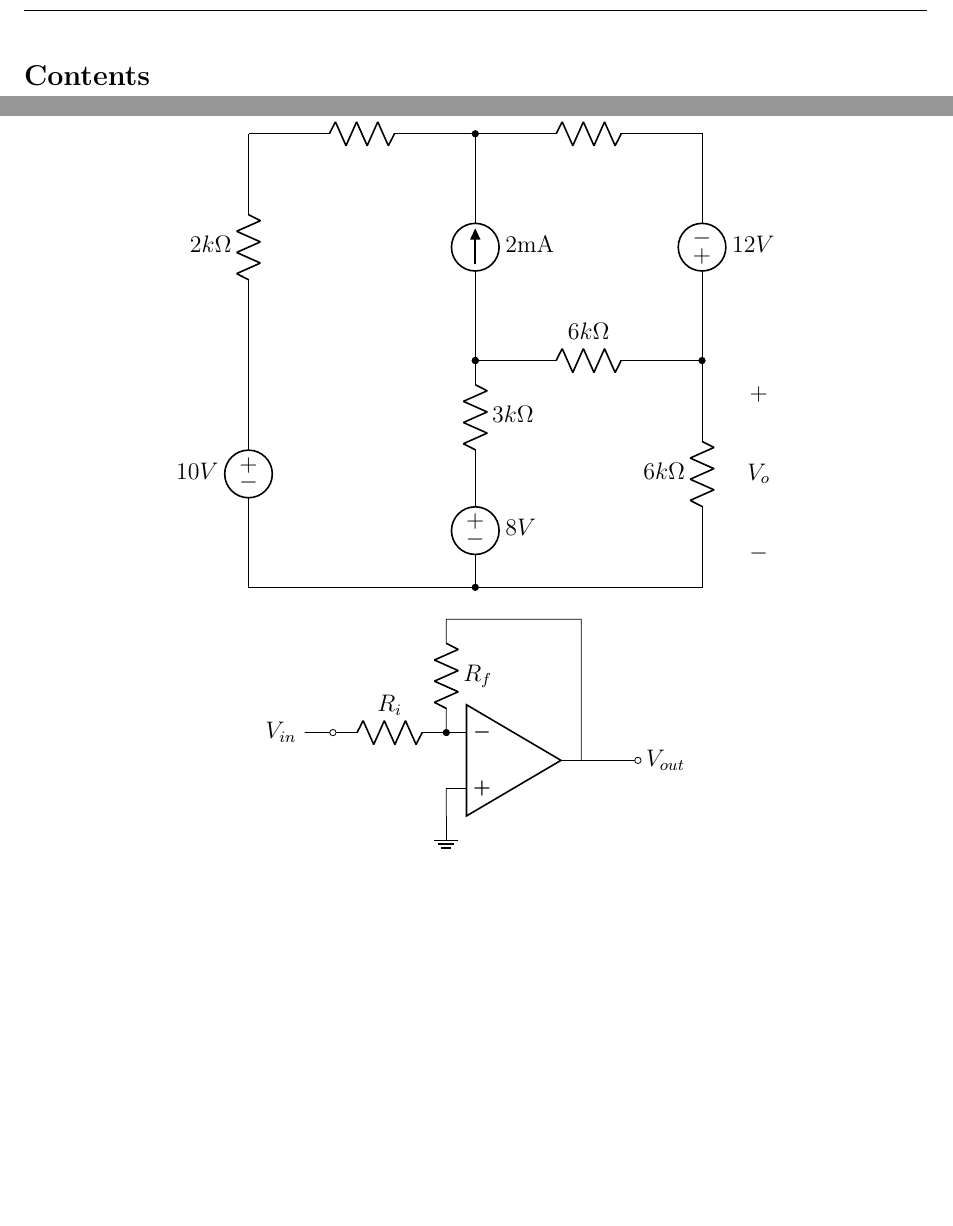
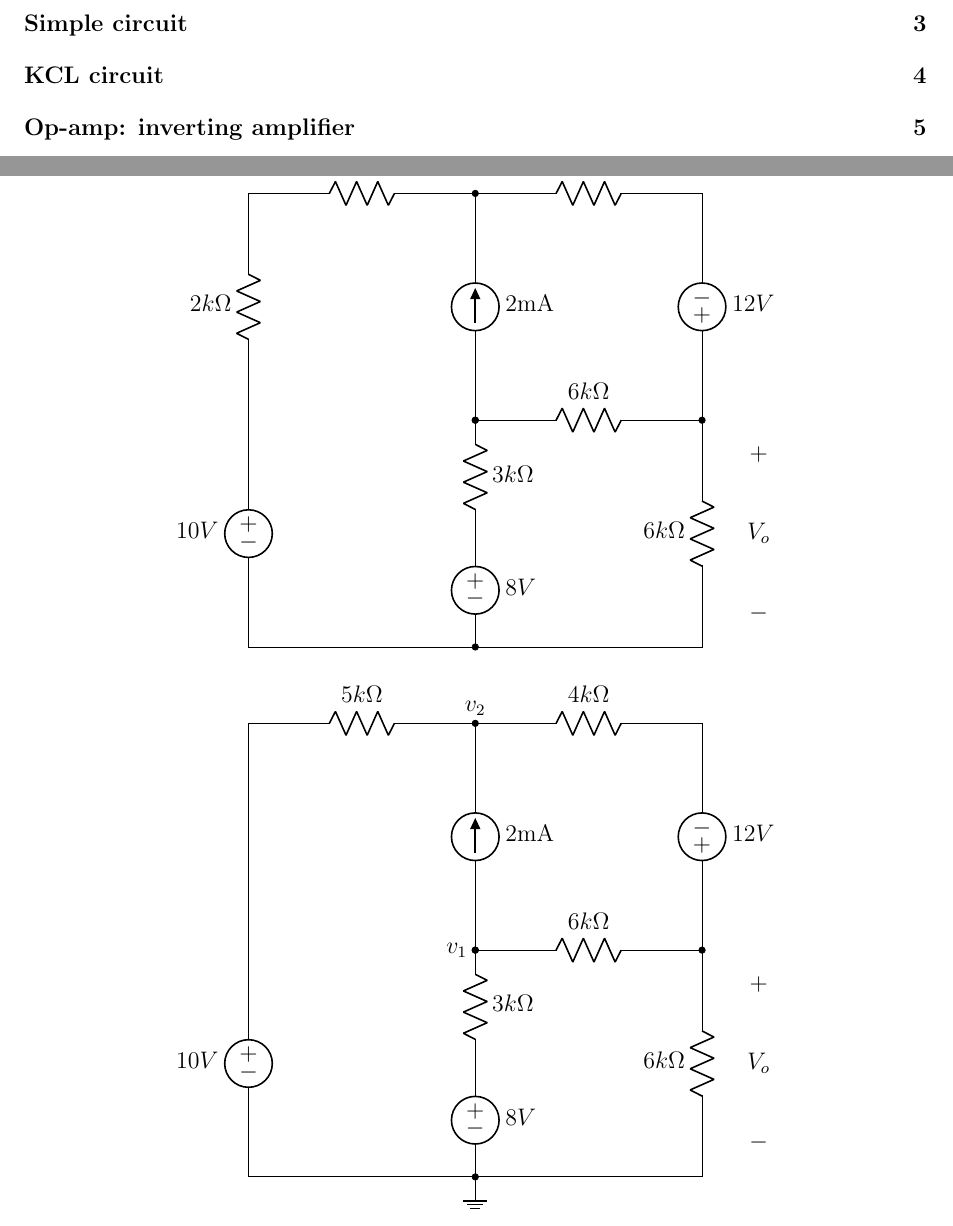
Before and after one commit to simonzweers/test-circuitikz, a LaTeX document (main.tex, which reads circuit1.tex, circuit2.tex): two parts of pages 2 and 3 of 3 before the commit and two parts of pages 2 and 4 of 5 after it, joined at a grey line, cut at the place of the change, the shorter picture padded with empty space. Compiled offline with pdfLaTeX.

Commit message:
Split circuits into different files and add pagebreaks

```diff
--- a/circuit1.tex
+++ b/circuit1.tex
@@ -9,35 +11,4 @@
 
 \end{center}
 
-\begin{center}
-	\begin{circuitikz}[american, scale=1]
-		\draw
-		(0,8) to [R, l=$3k\Omega$] (4,8)
-		to [R, l=$4k\Omega$] (8,8)
-		to [V, l=$12V$, invert] (8,4)
-		to [R, l_=$6k\Omega$] (8,0)
-		to [short] (0,0)
-		to [V, l=$10V$, invert] (0,4)
-		to [R, l=$2k\Omega$] (0, 8)
-		(4,8) to [I, l=2mA, *-*, invert] (4,4)
-		to [R, l=$6k\Omega$, *-*] (8,4)
-		(4,4) to [R, l=$3k\Omega$] (4, 2) to [V, l=$8V$, -*] (4,0)
-		(9, 4) to [open, v^>=$V_o$] (9, 0)
-		;
-	\end{circuitikz}
-\end{center}
-
-
-\begin{center}
-	\begin{circuitikz}
-		% Draw op-amp
-		\node[op amp] (opamp) at (0,0) {};
-
-		% Connections
-		\draw (opamp.-) to[R, l_=$R_f$, *-] ++(0,2) to[short] ++(2,0) -| (opamp.out);
-		\draw (opamp.-) to[R, l_=$R_i$, -o] ++(-2,0) to[short] ++(-0.5,0) node[left] {$V_{in}$};
-		\draw (opamp.+) to[short] ++(0,-0.5) node[ground] {};
-		\draw (opamp.out) to[short, -o] ++(1,0) node[right] {$V_{out}$};
-
-	\end{circuitikz}
-\end{center}
+\clearpage
--- /dev/null
+++ b/circuit2.tex
@@ -0,0 +1,42 @@
+\section{KCL circuit}
+
+\begin{center}
+	\begin{circuitikz}[american, scale=1]
+		\draw
+		(0,8) to [R, l=$3k\Omega$] (4,8)
+		to [R, l=$4k\Omega$] (8,8)
+		to [V, l=$12V$, invert] (8,4)
+		to [R, l_=$6k\Omega$] (8,0)
+		to [short] (0,0)
+		to [V, l=$10V$, invert] (0,4)
+		to [R, l=$2k\Omega$] (0, 8)
+		(4,8) to [I, l=2mA, *-*, invert] (4,4)
+		to [R, l=$6k\Omega$, *-*] (8,4)
+		(4,4) to [R, l=$3k\Omega$] (4, 2) to [V, l=$8V$, -*] (4,0)
+		(9, 4) to [open, v^>=$V_o$] (9, 0)
+		;
+	\end{circuitikz}
+\end{center}
+
+
+\begin{center}
+	\begin{circuitikz}[american, scale=1]
+
+		\draw
+		(0,8) to [R, l=$5k\Omega$] (4,8) node[above] {$v_2$}
+		to [R, l=$4k\Omega$] (8,8)
+		to [V, l=$12V$, invert] (8,4)
+		to [R, l_=$6k\Omega$] (8,0)
+		to [short] (0,0)
+		to [V, l=$10V$, invert] (0,4)
+		to [short] (0, 8)
+		(4,8) to [I, l=2mA, *-*, invert] (4,4) node[left] {$v_1$}
+		to [R, l=$6k\Omega$, *-*] (8,4)
+		(4,4) to [R, l=$3k\Omega$] (4, 2) to [V, l=$8V$, -*] (4,0) node[ground] {}
+		;
+		\draw(9, 4) to [open, v^>=$V_o$] (9, 0)
+		;
+	\end{circuitikz}
+\end{center}
+
+\clearpage
```
Also changed, not shown: circuit3.tex (added, +15 -0 lines), main.tex (+2 -0 lines), circuit1.tex (2 more changed lines).
